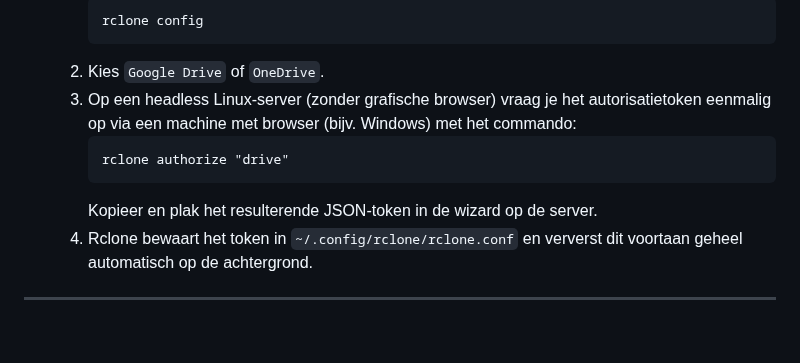
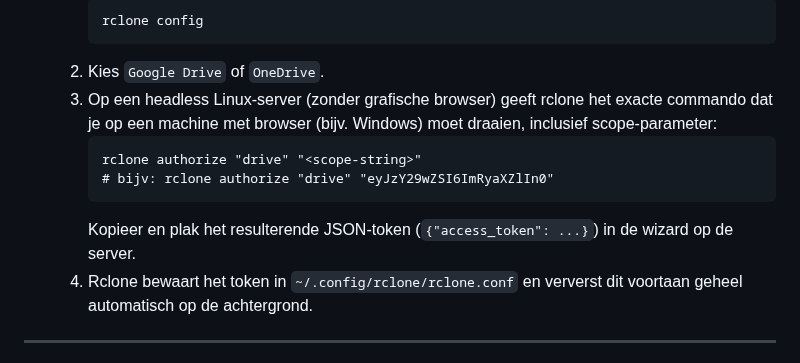
Before and after one commit to agrarix/html-album, a Markdown page: README.md, the part around the change. GitHub-like rendering; blank space fills up the shorter version.

Commit message:
Update rclone authorize commando met scope string in README

````diff
--- a/README.md
+++ b/README.md
@@ -234,11 +234,12 @@ Met de `--rclone` optie kan de generator foto's direct ophalen vanaf cloudopslag
      rclone config
      ```
   2. Kies `Google Drive` of `OneDrive`.
-  3. Op een headless Linux-server (zonder grafische browser) vraag je het autorisatietoken eenmalig op via een machine met browser (bijv. Windows) met het commando:
+  3. Op een headless Linux-server (zonder grafische browser) geeft rclone het exacte commando dat je op een machine met browser (bijv. Windows) moet draaien, inclusief scope-parameter:
      ```cmd
-     rclone authorize "drive"
+     rclone authorize "drive" "<scope-string>"
+     # bijv: rclone authorize "drive" "eyJzY29wZSI6ImRyaXZlIn0"
      ```
-     Kopieer en plak het resulterende JSON-token in de wizard op de server.
+     Kopieer en plak het resulterende JSON-token (`{"access_token": ...}`) in de wizard op de server.
   4. Rclone bewaart het token in `~/.config/rclone/rclone.conf` en ververst dit voortaan geheel automatisch op de achtergrond.
 
 ---
````
